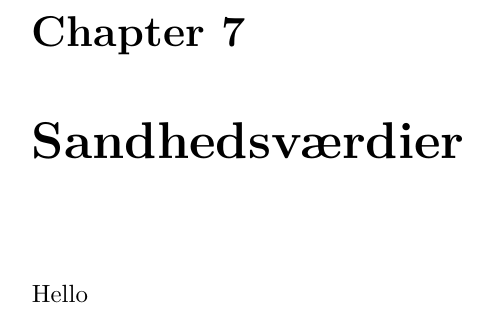
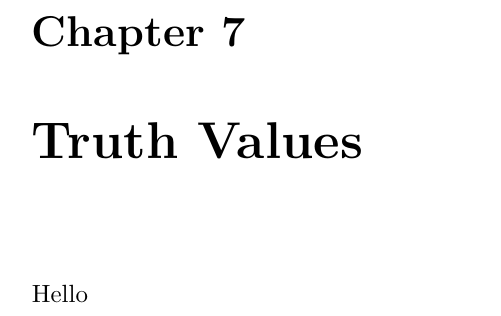
Before and after one commit to aslakjohansen/progintro, a LaTeX book (doc/document.tex, which reads doc/contents/bool/main.tex): part of page 10 of 14, cut so that both start at the same text. Compiled offline with XeLaTeX.

Commit message:
Converted to english

```diff
--- a/doc/contents/bool/main.tex
+++ b/doc/contents/bool/main.tex
@@ -1,4 +1,4 @@
-\chapter{Sandhedsværdier}
+\chapter{Truth Values}
 \label{sec:bool}
 
 Hello
```
